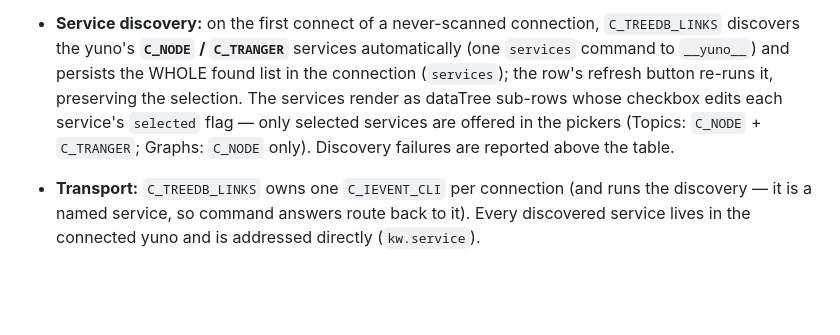
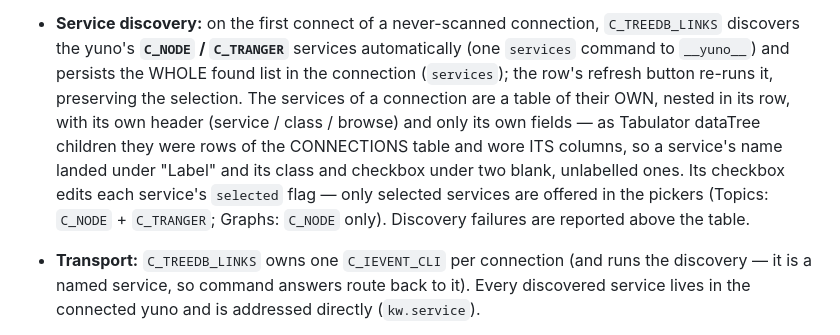
Before and after one commit to artgins/yunos-js, a Markdown page: gui_treedb/README.md, the part around the change. GitHub-like rendering; blank space fills up the shorter version.

Commit message:
docs(gui_treedb): the README still described the dataTree sub-rows
The services of a connection are a nested table with their own header now, not
children of the connections table wearing its columns.

Co-Authored-By: Claude Opus 4.8 (1M context) <noreply@anthropic.com>
Claude-Session: https://claude.ai/code/session_01EvSEYZfENbfCcbGHLUjBUF

```diff
--- a/gui_treedb/README.md
+++ b/gui_treedb/README.md
@@ -28,10 +28,14 @@ the **gobj-ui V2 declarative shell** (`C_YUI_SHELL`/`C_YUI_NAV`).
   `C_TREEDB_LINKS` discovers the yuno's **`C_NODE` / `C_TRANGER`** services
   automatically (one `services` command to `__yuno__`) and persists the WHOLE
   found list in the connection (`services`); the row's refresh button re-runs
-  it, preserving the selection. The services render as dataTree sub-rows
-  whose checkbox edits each service's `selected` flag — only selected
-  services are offered in the pickers (Topics: `C_NODE` + `C_TRANGER`;
-  Graphs: `C_NODE` only). Discovery failures are reported above the table.
+  it, preserving the selection. The services of a connection are a table of
+  their OWN, nested in its row, with its own header (service / class / browse)
+  and only its own fields — as Tabulator dataTree children they were rows of the
+  CONNECTIONS table and wore ITS columns, so a service's name landed under
+  "Label" and its class and checkbox under two blank, unlabelled ones. Its
+  checkbox edits each service's `selected` flag — only selected services are
+  offered in the pickers (Topics: `C_NODE` + `C_TRANGER`; Graphs: `C_NODE`
+  only). Discovery failures are reported above the table.
 - **Transport:** `C_TREEDB_LINKS` owns one `C_IEVENT_CLI` per connection (and
   runs the discovery — it is a named service, so command answers route back
   to it). Every discovered service lives in the connected yuno and is
```
